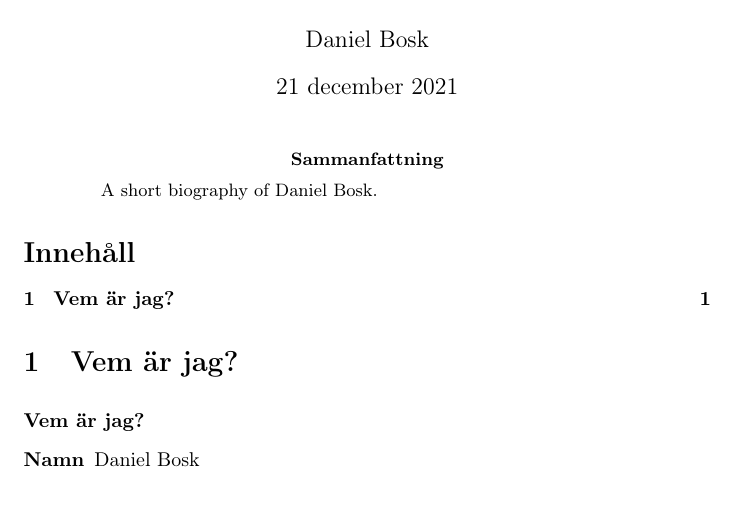
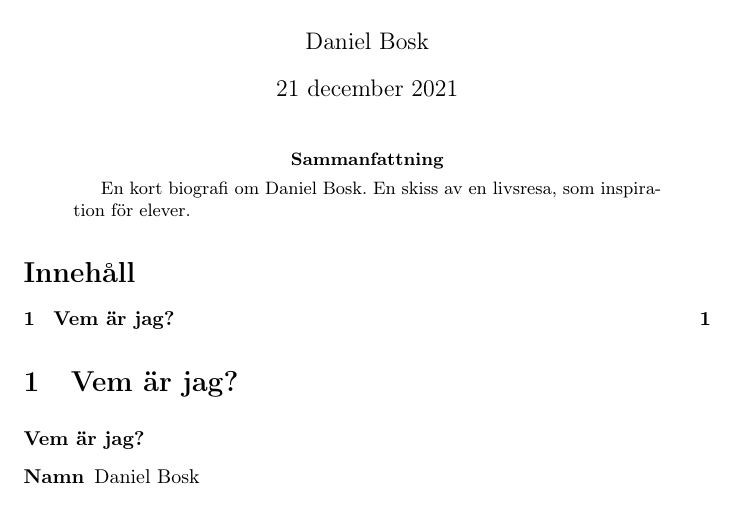
Before and after one commit to MatematikForAlla/inspiration-gru-ma-prog, a LaTeX paper (bio/notes.tex, which reads bio/abstract.tex): part of page 1 of 2, cut so that both start at the same text. Compiled offline with pdfLaTeX.

Commit message:
Updates abstract

```diff
--- a/bio/abstract.tex
+++ b/bio/abstract.tex
@@ -1 +1,2 @@
-A short biography of Daniel Bosk.
+En kort biografi om Daniel Bosk.
+En skiss av en livsresa, som inspiration för elever.
```
